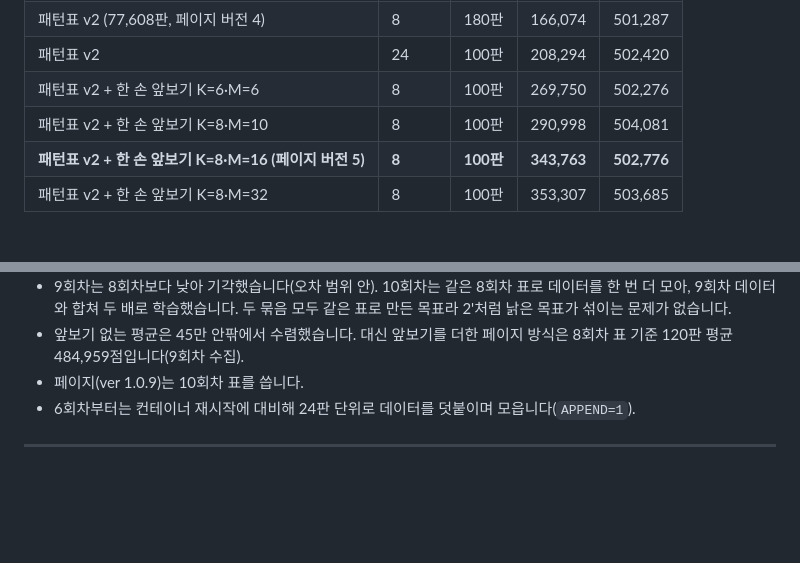
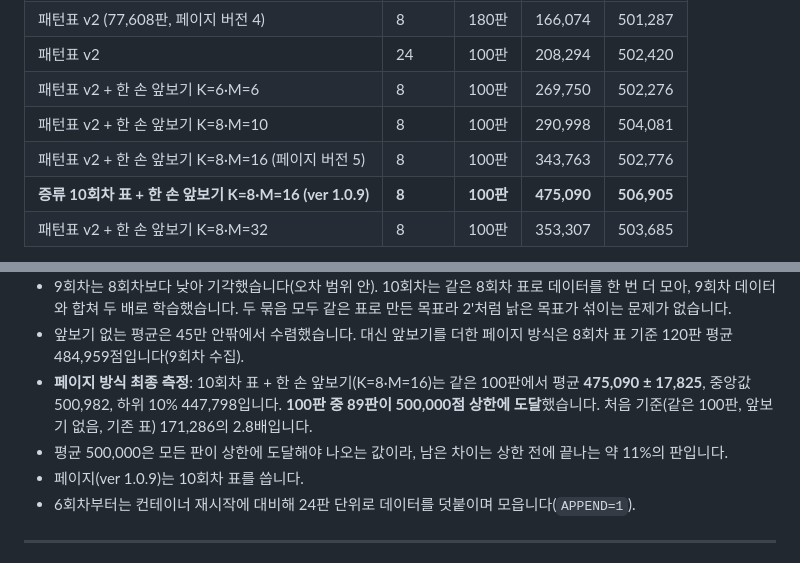
Before and after one commit to Bad-day/maplestory-test, a Markdown page: README.md, 2 parts joined by grey strips. Rendered like a GitHub page; blank space fills up the shorter version.

Commit message:
README: 10회차 표 + 한 손 앞보기 같은 시드 100판 평균 475,090점, 상한 도달 89판
Co-Authored-By: Claude Opus 5.5 <noreply@anthropic.com>
Claude-Session: https://claude.ai/code/session_017fhy9GhV5YKcjwEDkUWxF5

```diff
--- a/README.md
+++ b/README.md
@@ -275,7 +275,8 @@ CEM은 후보 가중치를 여러 개 뽑아 대국시키고, 상위 25%의 평
 | 패턴표 v2 | 24 | 100판 | 208,294 | 502,420 |
 | 패턴표 v2 + 한 손 앞보기 K=6·M=6 | 8 | 100판 | 269,750 | 502,276 |
 | 패턴표 v2 + 한 손 앞보기 K=8·M=10 | 8 | 100판 | 290,998 | 504,081 |
-| **패턴표 v2 + 한 손 앞보기 K=8·M=16 (페이지 버전 5)** | **8** | **100판** | **343,763** | **502,776** |
+| 패턴표 v2 + 한 손 앞보기 K=8·M=16 (페이지 버전 5) | 8 | 100판 | 343,763 | 502,776 |
+| **증류 10회차 표 + 한 손 앞보기 K=8·M=16 (ver 1.0.9)** | **8** | **100판** | **475,090** | **506,905** |
 | 패턴표 v2 + 한 손 앞보기 K=8·M=32 | 8 | 100판 | 353,307 | 503,685 |
 
 - 탐색 폭 4끼리 비교하면 평가식 3차 49,892(100판) 대 패턴표 v1 132,471(20판)로 약 2.7배입니다.
@@ -338,6 +339,8 @@ CEM은 후보 가중치를 여러 개 뽑아 대국시키고, 상위 25%의 평
 - 8회차 표의 하위 10%는 256,772입니다(7회차 243,039). 평균 증가는 느려졌지만 일찍 죽는 판은 회차마다 줄고 있습니다.
 - 9회차는 8회차보다 낮아 기각했습니다(오차 범위 안). 10회차는 같은 8회차 표로 데이터를 한 번 더 모아, 9회차 데이터와 합쳐 두 배로 학습했습니다. 두 묶음 모두 같은 표로 만든 목표라 2'처럼 낡은 목표가 섞이는 문제가 없습니다.
 - 앞보기 없는 평균은 45만 안팎에서 수렴했습니다. 대신 앞보기를 더한 페이지 방식은 8회차 표 기준 120판 평균 484,959점입니다(9회차 수집).
+- **페이지 방식 최종 측정**: 10회차 표 + 한 손 앞보기(K=8·M=16)는 같은 100판에서 평균 **475,090 ± 17,825**, 중앙값 500,982, 하위 10% 447,798입니다. **100판 중 89판이 500,000점 상한에 도달**했습니다. 처음 기준(같은 100판, 앞보기 없음, 기존 표) 171,286의 2.8배입니다.
+- 평균 500,000은 모든 판이 상한에 도달해야 나오는 값이라, 남은 차이는 상한 전에 끝나는 약 11%의 판입니다.
 - 페이지(ver 1.0.9)는 10회차 표를 씁니다.
 - 6회차부터는 컨테이너 재시작에 대비해 24판 단위로 데이터를 덧붙이며 모읍니다(`APPEND=1`).
 
```
